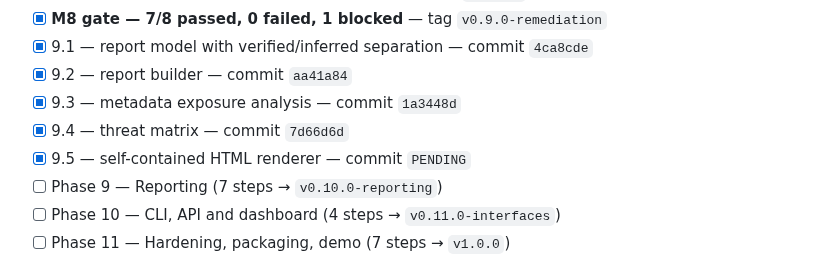
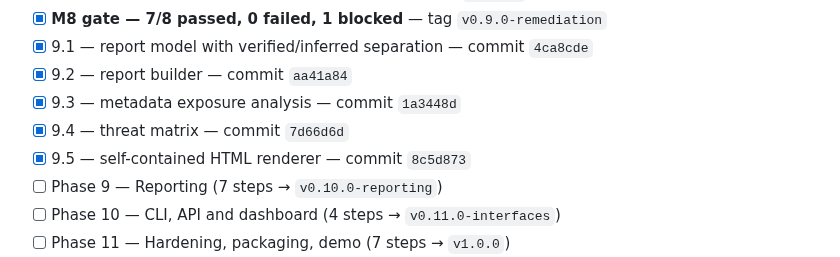
Before and after one commit to PrashamJ17/SIH_PS160, a Markdown page: PROGRESS.md, the part around the change. Rendered like a GitHub page.

Commit message:
docs: record the HTML renderer SHA
Co-Authored-By: Claude Opus 5 <noreply@anthropic.com>

```diff
--- a/PROGRESS.md
+++ b/PROGRESS.md
@@ -134,7 +134,7 @@ Authoritative execution document: `IPsec_Sentinel_BUILD_PLAN.md` (98 steps, 13 p
 - [x] 9.2 — report builder — commit `aa41a84`
 - [x] 9.3 — metadata exposure analysis — commit `1a3448d`
 - [x] 9.4 — threat matrix — commit `7d66d6d`
-- [x] 9.5 — self-contained HTML renderer — commit `PENDING`
+- [x] 9.5 — self-contained HTML renderer — commit `8c5d873`
 - [ ] Phase 9 — Reporting (7 steps → `v0.10.0-reporting`)
 - [ ] Phase 10 — CLI, API and dashboard (4 steps → `v0.11.0-interfaces`)
 - [ ] Phase 11 — Hardening, packaging, demo (7 steps → `v1.0.0`)
```
